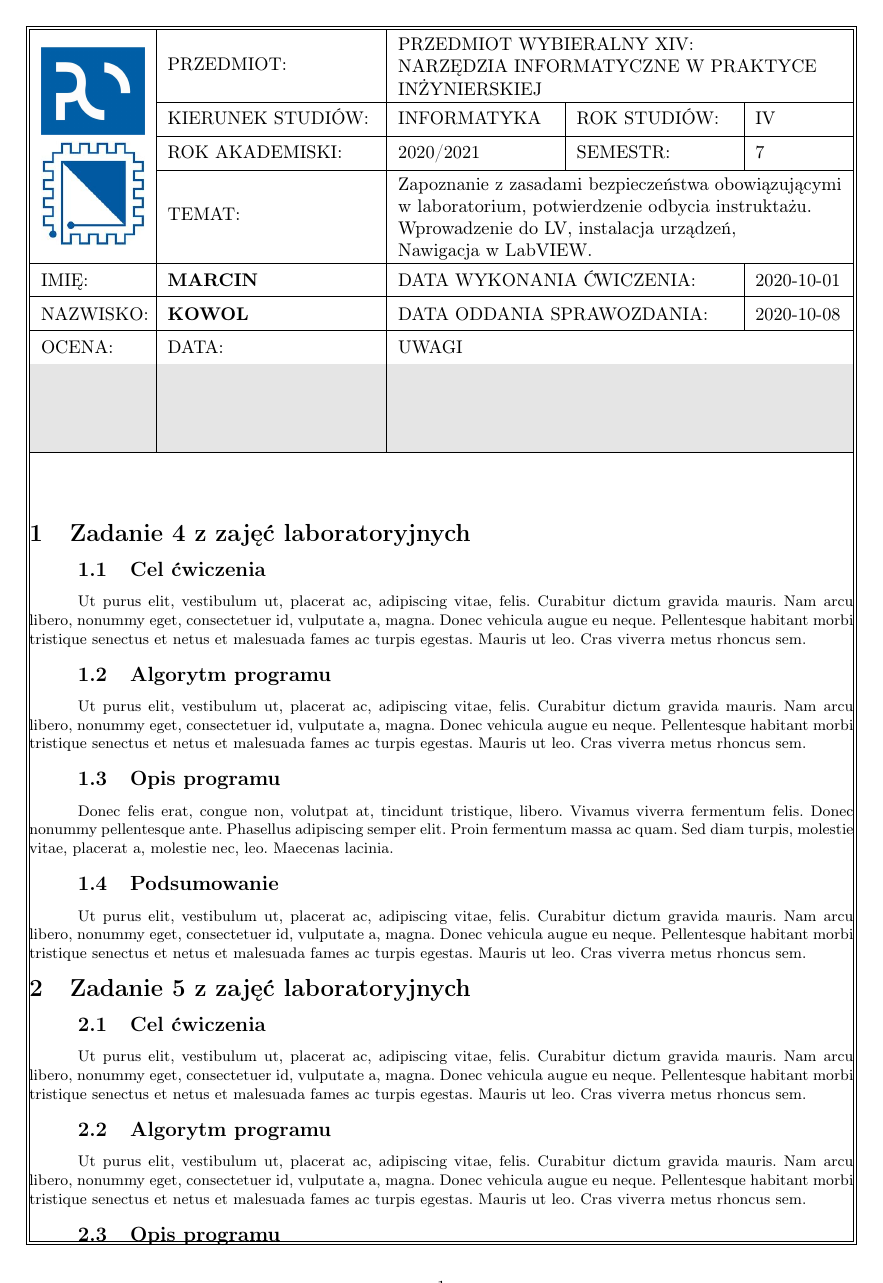
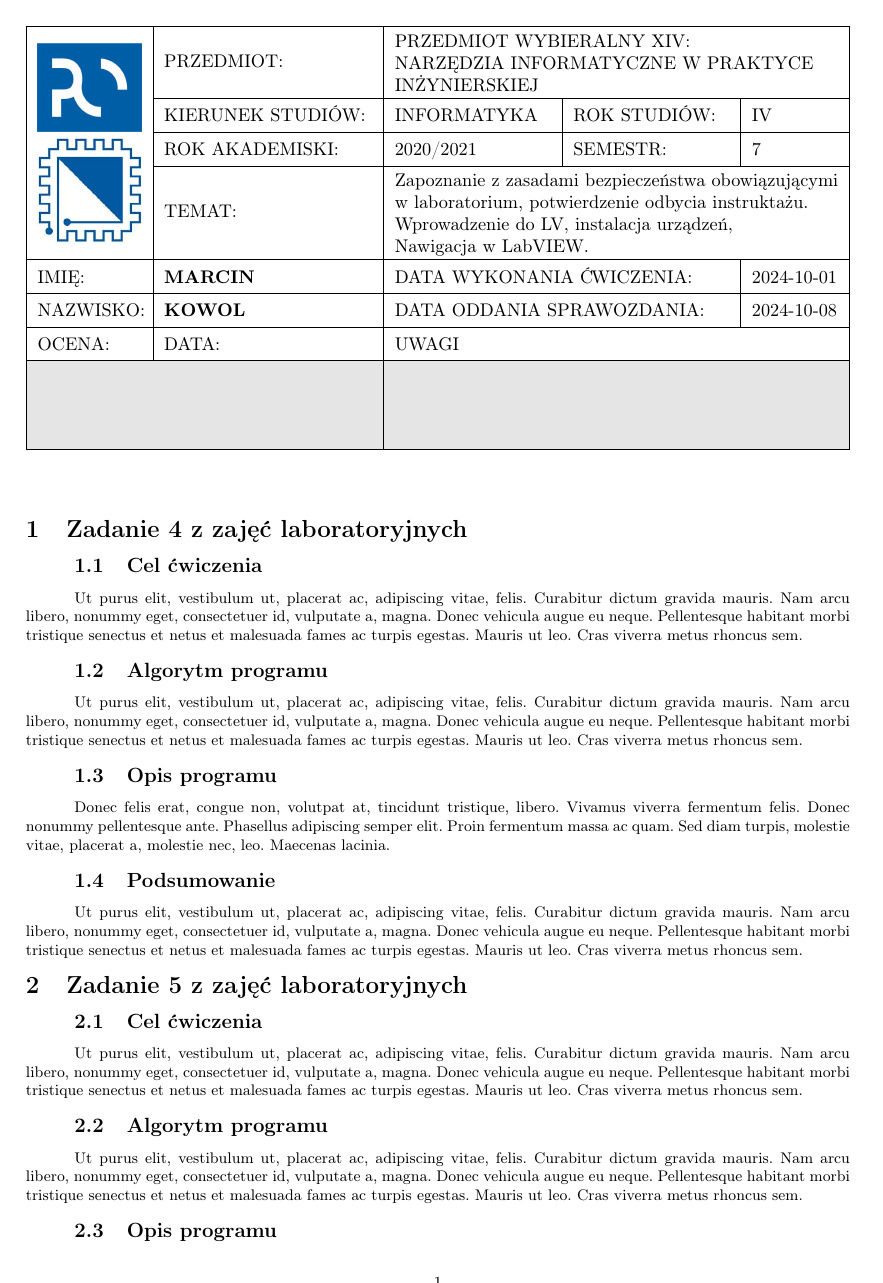
Before and after one commit to s103237/DemoINF, a LaTeX document (szablon_lab.tex): page 1 of 2. Compiled offline with pdfLaTeX.

Commit message:
2024.10.01 trzecia wersja szablonu2024.10.01 trzecia wersja szablonu

```diff
--- a/szablon_lab.tex
+++ b/szablon_lab.tex
@@ -36,12 +36,12 @@
 \def\AuthorFirstName{MARCIN}
 \def\AuthorLastName{KOWOL}
 \def\Title{Zapoznanie z zasadami bezpieczeństwa obowiązującymi \\w laboratorium, potwierdzenie odbycia instruktażu. \\ Wprowadzenie do LV, instalacja urządzeń,\\ Nawigacja w LabVIEW.}
-\def\DateOfExecution{2020-10-01}
-\def\DateOfDeliver{2020-10-08}
+\def\DateOfExecution{2024-10-01}
+\def\DateOfDeliver{2024-10-08}
 %
 %
 \begin{document}
-	\fancypage{\setlength{\fboxsep}{0pt}\doublebox}{}
+	%\fancypage{\setlength{\fboxsep}{0pt}\doublebox}{}
 	\noindent
 	\def\arraystretch{1.5} \small
 % TABELA Z DANYMI
```
Also changed, not shown: README.md.
